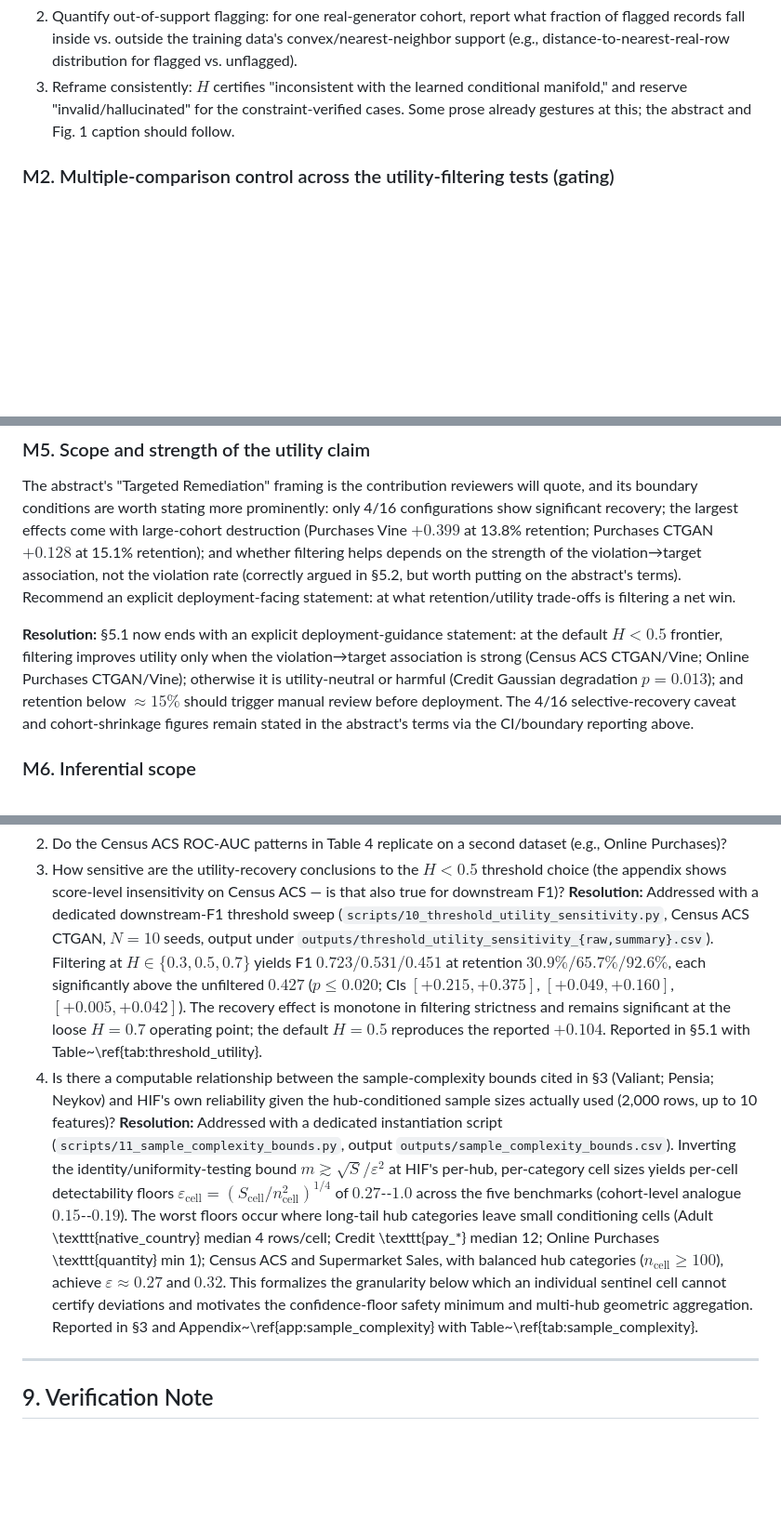
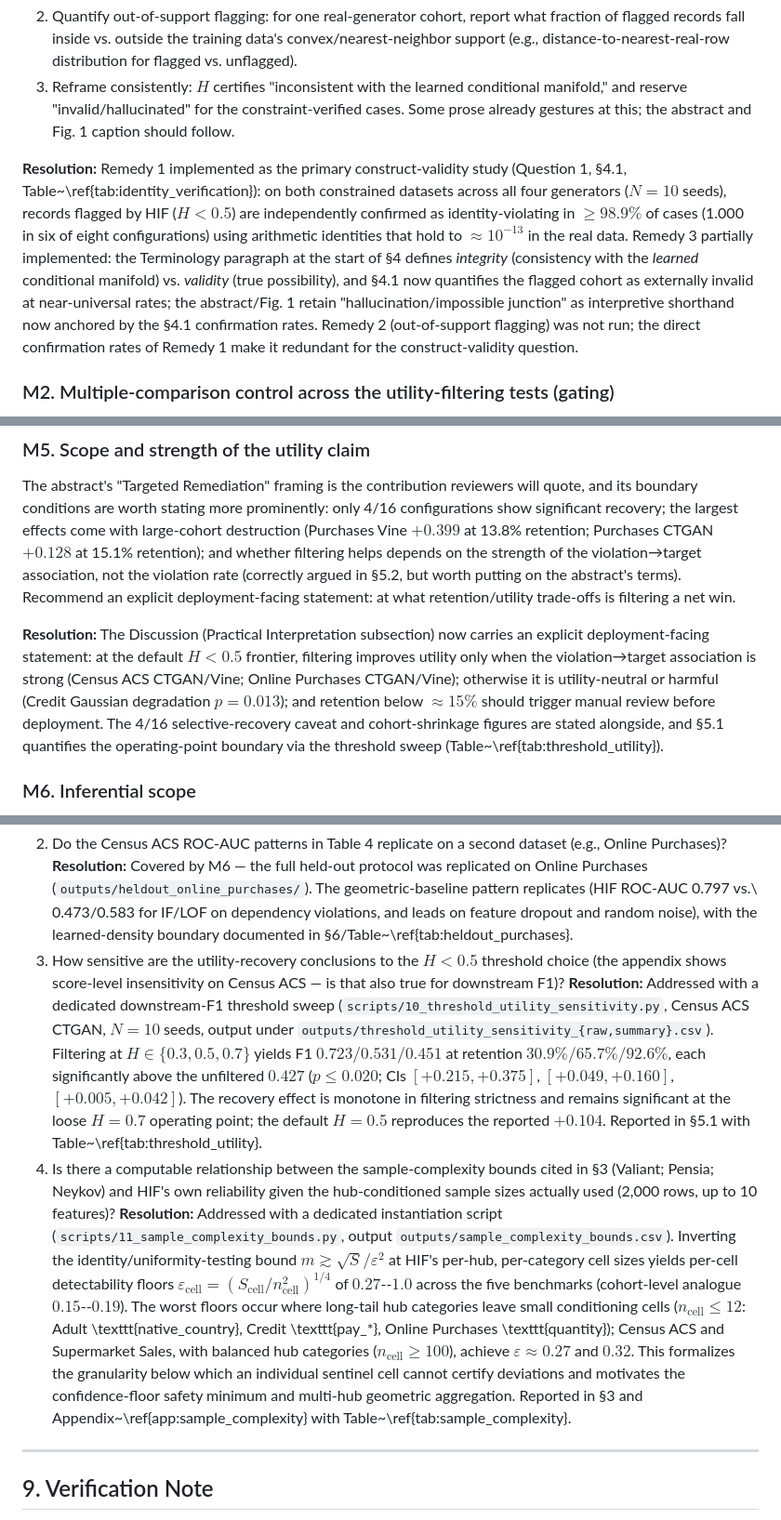
Before and after one commit to ahmed-fouad-lagha/tabular-polygraph, a Markdown page: manuscript/PEER_REVIEW.md, 3 parts joined by grey strips. Shown at 93% size. Drawn GitHub-style; blank space fills up the shorter version.

Commit message:
docs: add missing resolution blocks for M1/M3b/Q2, correct M5/Q4 section refs in PEER_REVIEW.md

```diff
--- a/manuscript/PEER_REVIEW.md
+++ b/manuscript/PEER_REVIEW.md
@@ -64,6 +64,8 @@ Suggested remedies (any one substantially de-risks the claim):
 2. Quantify out-of-support flagging: for one real-generator cohort, report what fraction of flagged records fall inside vs. outside the training data's convex/nearest-neighbor support (e.g., distance-to-nearest-real-row distribution for flagged vs. unflagged).
 3. Reframe consistently: $H$ certifies "inconsistent with the learned conditional manifold," and reserve "invalid/hallucinated" for the constraint-verified cases. Some prose already gestures at this; the abstract and Fig. 1 caption should follow.
 
+**Resolution:** Remedy 1 implemented as the primary construct-validity study (Question 1, §4.1, Table~\ref{tab:identity_verification}): on both constrained datasets across all four generators ($N=10$ seeds), records flagged by HIF ($H < 0.5$) are independently confirmed as identity-violating in $\ge 98.9\%$ of cases (1.000 in six of eight configurations) using arithmetic identities that hold to $\approx 10^{-13}$ in the real data. Remedy 3 partially implemented: the Terminology paragraph at the start of §4 defines *integrity* (consistency with the *learned* conditional manifold) vs. *validity* (true possibility), and §4.1 now quantifies the flagged cohort as externally invalid at near-universal rates; the abstract/Fig. 1 retain "hallucination/impossible junction" as interpretive shorthand now anchored by the §4.1 confirmation rates. Remedy 2 (out-of-support flagging) was not run; the direct confirmation rates of Remedy 1 make it redundant for the construct-validity question.
+
 ### M2. Multiple-comparison control across the utility-filtering tests (gating)
 
 16 dataset–generator configurations are tested for $\Delta F1$; 5 reach $p < 0.05$ at $\alpha=0.05$ (4 positive, 1 negative). Under a global null one expects $\approx 0.8$ false positives, so the aggregate pattern is clearly not noise — but *per-effect* inference is fragile. Under Bonferroni ($\alpha = 0.05/16 = 0.0031$):
@@ -103,7 +107,7 @@ All components are established: RF conditional predictors, quantile/OOB calibrat
 
 The abstract's "Targeted Remediation" framing is the contribution reviewers will quote, and its boundary conditions are worth stating more prominently: only 4/16 configurations show significant recovery; the largest effects come with large-cohort destruction (Purchases Vine $+0.399$ at 13.8% retention; Purchases CTGAN $+0.128$ at 15.1% retention); and whether filtering helps depends on the strength of the violation→target association, not the violation rate (correctly argued in §5.2, but worth putting on the abstract's terms). Recommend an explicit deployment-facing statement: at what retention/utility trade-offs is filtering a net win.
 
-**Resolution:** §5.1 now ends with an explicit deployment-guidance statement: at the default $H < 0.5$ frontier, filtering improves utility only when the violation→target association is strong (Census ACS CTGAN/Vine; Online Purchases CTGAN/Vine); otherwise it is utility-neutral or harmful (Credit Gaussian degradation $p = 0.013$); and retention below $\approx 15\%$ should trigger manual review before deployment. The 4/16 selective-recovery caveat and cohort-shrinkage figures remain stated in the abstract's terms via the CI/boundary reporting above.
+**Resolution:** The Discussion (Practical Interpretation subsection) now carries an explicit deployment-facing statement: at the default $H < 0.5$ frontier, filtering improves utility only when the violation→target association is strong (Census ACS CTGAN/Vine; Online Purchases CTGAN/Vine); otherwise it is utility-neutral or harmful (Credit Gaussian degradation $p = 0.013$); and retention below $\approx 15\%$ should trigger manual review before deployment. The 4/16 selective-recovery caveat and cohort-shrinkage figures are stated alongside, and §5.1 quantifies the operating-point boundary via the threshold sweep (Table~\ref{tab:threshold_utility}).
 
 ### M6. Inferential scope
 
@@ -163,8 +167,9 @@ If a revision is submitted, I would only add a DOI/Zenodo release of the repo sn
 2. Do the Census ACS ROC-AUC patterns in Table 4 replicate on a second dataset (e.g., Online Purchases)?
+   **Resolution:** Covered by M6 — the full held-out protocol was replicated on Online Purchases (`outputs/heldout_online_purchases/`). The geometric-baseline pattern replicates (HIF ROC-AUC 0.797 vs.\ 0.473/0.583 for IF/LOF on dependency violations, and leads on feature dropout and random noise), with the learned-density boundary documented in §6/Table~\ref{tab:heldout_purchases}.
 3. How sensitive are the utility-recovery conclusions to the $H<0.5$ threshold choice (the appendix shows score-level insensitivity on Census ACS — is that also true for downstream F1)?
    **Resolution:** Addressed with a dedicated downstream-F1 threshold sweep (`scripts/10_threshold_utility_sensitivity.py`, Census ACS CTGAN, $N=10$ seeds, output under `outputs/threshold_utility_sensitivity_{raw,summary}.csv`). Filtering at $H \in \{0.3, 0.5, 0.7\}$ yields F1 $0.723/0.531/0.451$ at retention $30.9\%/65.7\%/92.6\%$, each significantly above the unfiltered $0.427$ ($p \le 0.020$; CIs $[+0.215,+0.375]$, $[+0.049,+0.160]$, $[+0.005,+0.042]$). The recovery effect is monotone in filtering strictness and remains significant at the loose $H=0.7$ operating point; the default $H=0.5$ reproduces the reported $+0.104$. Reported in §5.1 with Table~\ref{tab:threshold_utility}.
 4. Is there a computable relationship between the sample-complexity bounds cited in §3 (Valiant; Pensia; Neykov) and HIF's own reliability given the hub-conditioned sample sizes actually used (2,000 rows, up to 10 features)?
-   **Resolution:** Addressed with a dedicated instantiation script (`scripts/11_sample_complexity_bounds.py`, output `outputs/sample_complexity_bounds.csv`). Inverting the identity/uniformity-testing bound $m \gtrsim \sqrt{S}/\varepsilon^2$ at HIF's per-hub, per-category cell sizes yields per-cell detectability floors $\varepsilon_{\text{cell}} = (S_{\text{cell}} / n_{\text{cell}}^2)^{1/4}$ of $0.27$--$1.0$ across the five benchmarks (cohort-level analogue $0.15$--$0.19$). The worst floors occur where long-tail hub categories leave small conditioning cells (Adult \texttt{native\_country} median 4 rows/cell; Credit \texttt{pay\_*} median 12; Online Purchases \texttt{quantity} min 1); Census ACS and Supermarket Sales, with balanced hub categories ($n_{\text{cell}} \ge 100$), achieve $\varepsilon \approx 0.27$ and $0.32$. This formalizes the granularity below which an individual sentinel cell cannot certify deviations and motivates the confidence-floor safety minimum and multi-hub geometric aggregation. Reported in §3 and Appendix~\ref{app:sample_complexity} with Table~\ref{tab:sample_complexity}.
+   **Resolution:** Addressed with a dedicated instantiation script (`scripts/11_sample_complexity_bounds.py`, output `outputs/sample_complexity_bounds.csv`). Inverting the identity/uniformity-testing bound $m \gtrsim \sqrt{S}/\varepsilon^2$ at HIF's per-hub, per-category cell sizes yields per-cell detectability floors $\varepsilon_{\text{cell}} = (S_{\text{cell}} / n_{\text{cell}}^2)^{1/4}$ of $0.27$--$1.0$ across the five benchmarks (cohort-level analogue $0.15$--$0.19$). The worst floors occur where long-tail hub categories leave small conditioning cells ($n_{\text{cell}} \le 12$: Adult \texttt{native\_country}, Credit \texttt{pay\_*}, Online Purchases \texttt{quantity}); Census ACS and Supermarket Sales, with balanced hub categories ($n_{\text{cell}} \ge 100$), achieve $\varepsilon \approx 0.27$ and $0.32$. This formalizes the granularity below which an individual sentinel cell cannot certify deviations and motivates the confidence-floor safety minimum and multi-hub geometric aggregation. Reported in §3 and Appendix~\ref{app:sample_complexity} with Table~\ref{tab:sample_complexity}.
 
 ---
 
```
Also changed, not shown: other parts of manuscript/PEER_REVIEW.md (+3 -1 lines).
